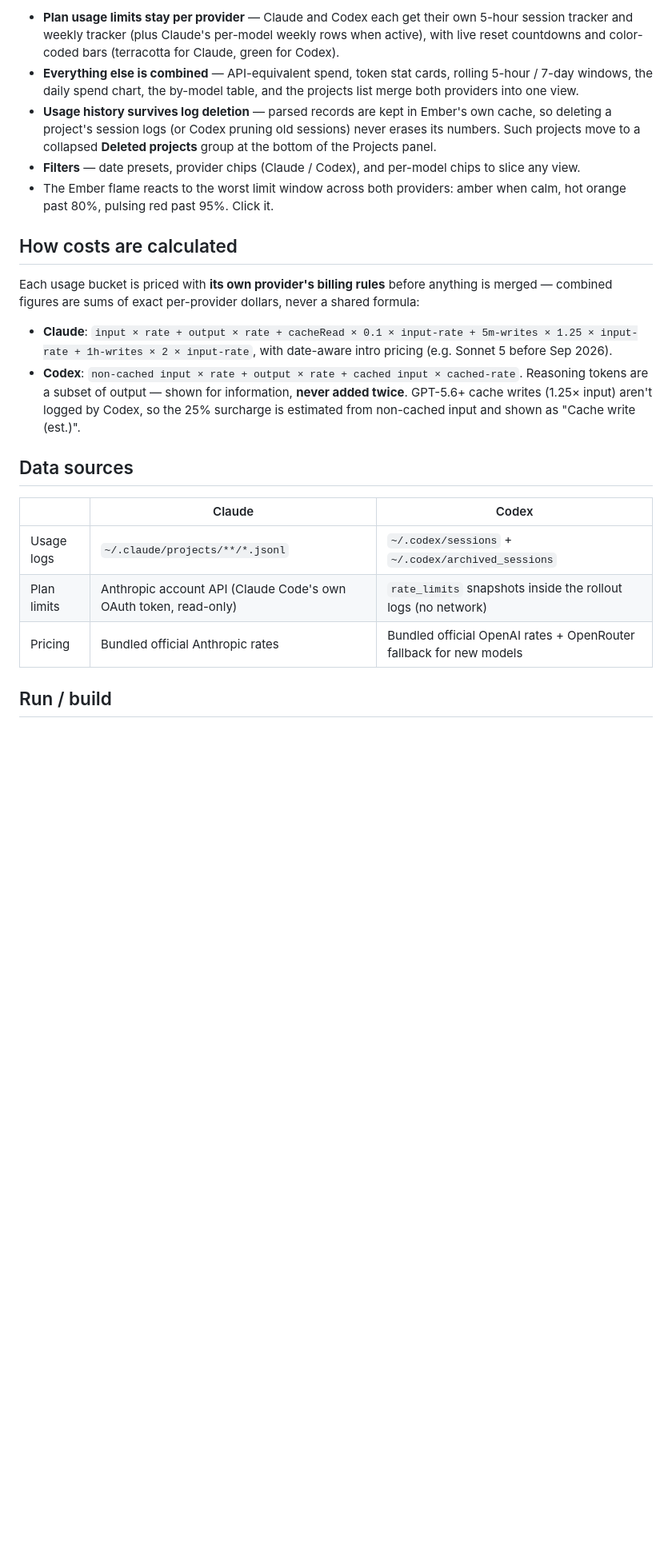
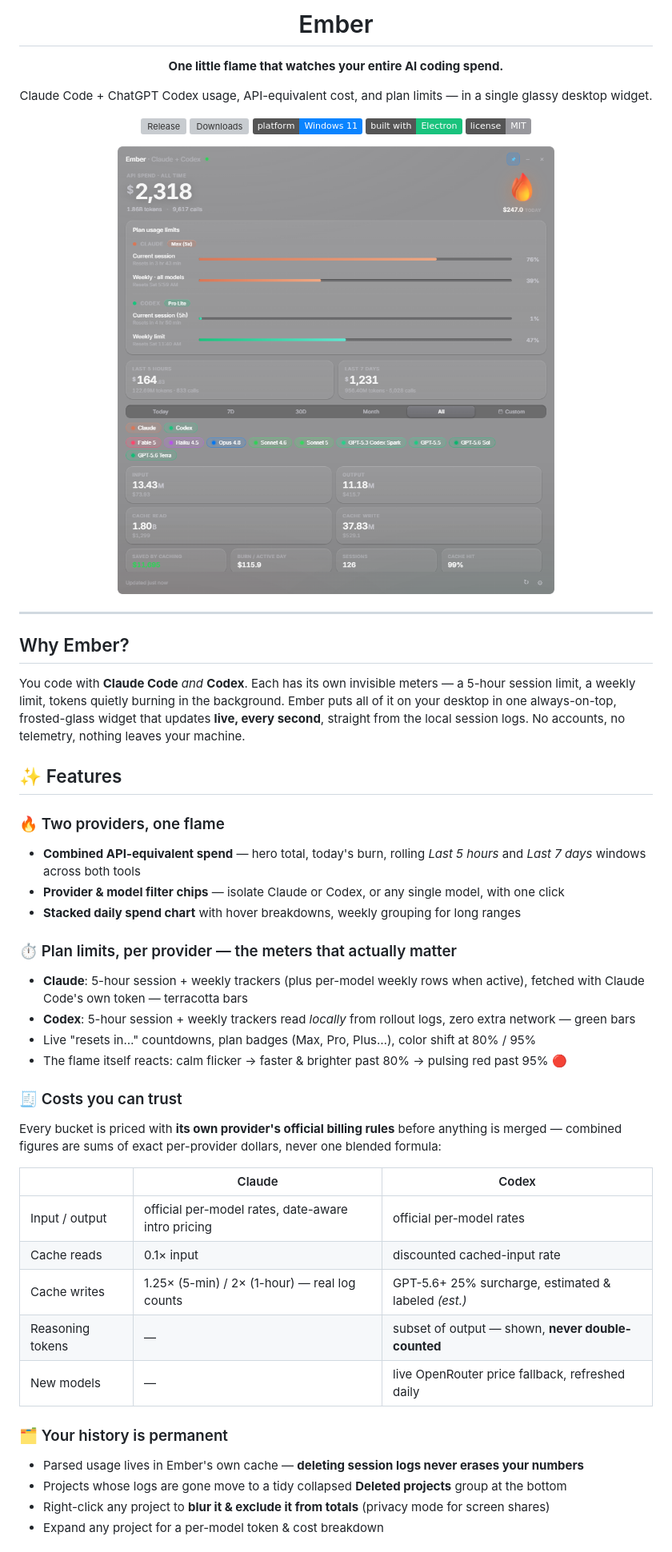
Before and after one commit to HarshalVankudre/Ember-usage-widget, a Markdown page: README.md, the part around one of its changes. Shown at 80% size. Drawn GitHub-style; pictures changed too: docs/ember.png (added); badges without logos; blank space fills up the shorter version; grey boxes are pictures that could not be loaded.

Commit message:
Showcase README with screenshot, badges, and feature tour

```diff
--- a/README.md
+++ b/README.md
@@ -4,24 +4,53 @@ A little flame that flickers while you code and heats up as you burn through you
 
-- **Plan usage limits stay per provider** — Claude and Codex each get their own 5-hour session tracker and weekly tracker (plus Claude's per-model weekly rows when active), with live reset countdowns and color-coded bars (terracotta for Claude, green for Codex).
-- **Everything else is combined** — API-equivalent spend, token stat cards, rolling 5-hour / 7-day windows, the daily spend chart, the by-model table, and the projects list merge both providers into one view.
-- **Usage history survives log deletion** — parsed records are kept in Ember's own cache, so deleting a project's session logs (or Codex pruning old sessions) never erases its numbers. Such projects move to a collapsed **Deleted projects** group at the bottom of the Projects panel.
-- **Filters** — date presets, provider chips (Claude / Codex), and per-model chips to slice any view.
-- The Ember flame reacts to the worst limit window across both providers: amber when calm, hot orange past 80%, pulsing red past 95%. Click it.
+# Ember
 
-## How costs are calculated
+**One little flame that watches your entire AI coding spend.**
 
-Each usage bucket is priced with **its own provider's billing rules** before anything is merged — combined figures are sums of exact per-provider dollars, never a shared formula:
+Claude Code + ChatGPT Codex usage, API-equivalent cost, and plan limits — in a single glassy desktop widget.
 
-- **Claude**: `input × rate + output × rate + cacheRead × 0.1 × input-rate + 5m-writes × 1.25 × input-rate + 1h-writes × 2 × input-rate`, with date-aware intro pricing (e.g. Sonnet 5 before Sep 2026).
-- **Codex**: `non-cached input × rate + output × rate + cached input × cached-rate`. Reasoning tokens are a subset of output — shown for information, **never added twice**. GPT-5.6+ cache writes (1.25× input) aren't logged by Codex, so the 25% surcharge is estimated from non-cached input and shown as "Cache write (est.)".
+[![Release](https://img.shields.io/github/v/release/HarshalVankudre/Ember-usage-widget?color=ff5a1f&label=release)](https://github.com/HarshalVankudre/Ember-usage-widget/releases/latest)
+[![Downloads](https://img.shields.io/github/downloads/HarshalVankudre/Ember-usage-widget/total?color=ffc24d&label=downloads)](https://github.com/HarshalVankudre/Ember-usage-widget/releases)
+[![Platform](https://img.shields.io/badge/platform-Windows%2011-0a84ff)](#install)
+[![Electron](https://img.shields.io/badge/built%20with-Electron-19c37d)](https://www.electronjs.org/)
+[![License](https://img.shields.io/badge/license-MIT-98989d)](LICENSE)
 
-## Data sources
+<img src="docs/ember.png" width="560" alt="Ember widget showing combined Claude + Codex spend, plan limit trackers, and token stats" />
+
+</div>
+
+---
+
+## Why Ember?
+
+You code with **Claude Code** *and* **Codex**. Each has its own invisible meters — a 5-hour session limit, a weekly limit, tokens quietly burning in the background. Ember puts all of it on your desktop in one always-on-top, frosted-glass widget that updates **live, every second**, straight from the local session logs. No accounts, no telemetry, nothing leaves your machine.
+
+## ✨ Features
+
+### 🔥 Two providers, one flame
+- **Combined API-equivalent spend** — hero total, today's burn, rolling *Last 5 hours* and *Last 7 days* windows across both tools
+- **Provider & model filter chips** — isolate Claude or Codex, or any single model, with one click
+- **Stacked daily spend chart** with hover breakdowns, weekly grouping for long ranges
+
+### ⏱️ Plan limits, per provider — the meters that actually matter
+- **Claude**: 5-hour session + weekly trackers (plus per-model weekly rows when active), fetched with Claude Code's own token — terracotta bars
+- **Codex**: 5-hour session + weekly trackers read *locally* from rollout logs, zero extra network — green bars
+- Live "resets in…" countdowns, plan badges (Max, Pro, Plus…), color shift at 80% / 95%
+- The flame itself reacts: calm flicker → faster & brighter past 80% → pulsing red past 95% 🔴
+
+### 🧾 Costs you can trust
+Every bucket is priced with **its own provider's official billing rules** before anything is merged — combined figures are sums of exact per-provider dollars, never one blended formula:
 
 | | Claude | Codex |
 |---|---|---|
-| Usage logs | `~/.claude/projects/**/*.jsonl` | `~/.codex/sessions` + `~/.codex/archived_sessions` |
-| Plan limits | Anthropic account API (Claude Code's own OAuth token, read-only) | `rate_limits` snapshots inside the rollout logs (no network) |
-| Pricing | Bundled official Anthropic rates | Bundled official OpenAI rates + OpenRouter fallback for new models |
+| Input / output | official per-model rates, date-aware intro pricing | official per-model rates |
+| Cache reads | 0.1× input | discounted cached-input rate |
+| Cache writes | 1.25× (5-min) / 2× (1-hour) — real log counts | GPT-5.6+ 25% surcharge, estimated & labeled *(est.)* |
+| Reasoning tokens | — | subset of output — shown, **never double-counted** |
+| New models | — | live OpenRouter price fallback, refreshed daily |
 
-## Run / build
+### 🗂️ Your history is permanent
+- Parsed usage lives in Ember's own cache — **deleting session logs never erases your numbers**
+- Projects whose logs are gone move to a tidy collapsed **Deleted projects** group at the bottom
+- Right-click any project to **blur it & exclude it from totals** (privacy mode for screen shares)
+- Expand any project for a per-model token & cost breakdown
 
```
Also changed, not shown: other parts of README.md (+42 -8 lines).
